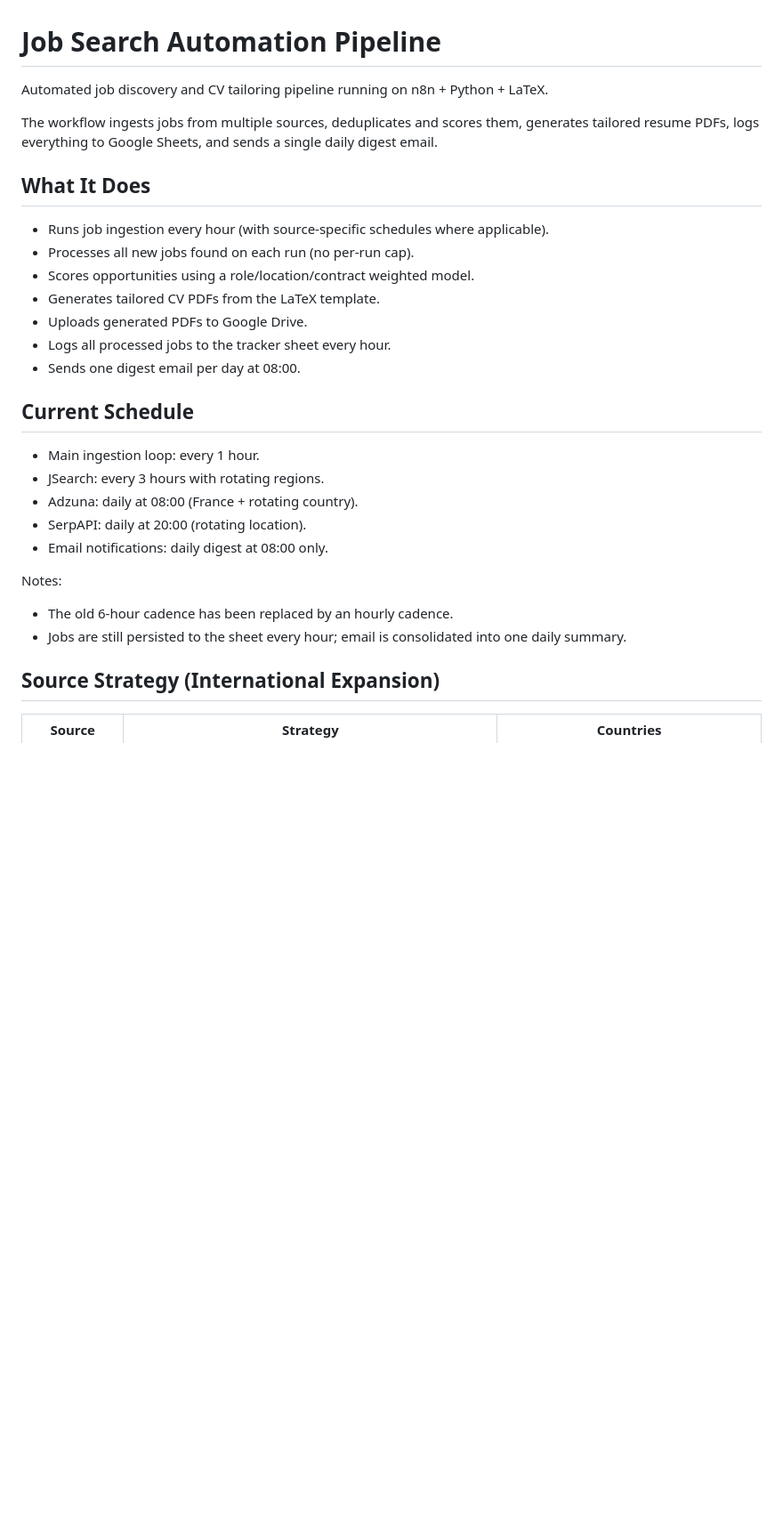
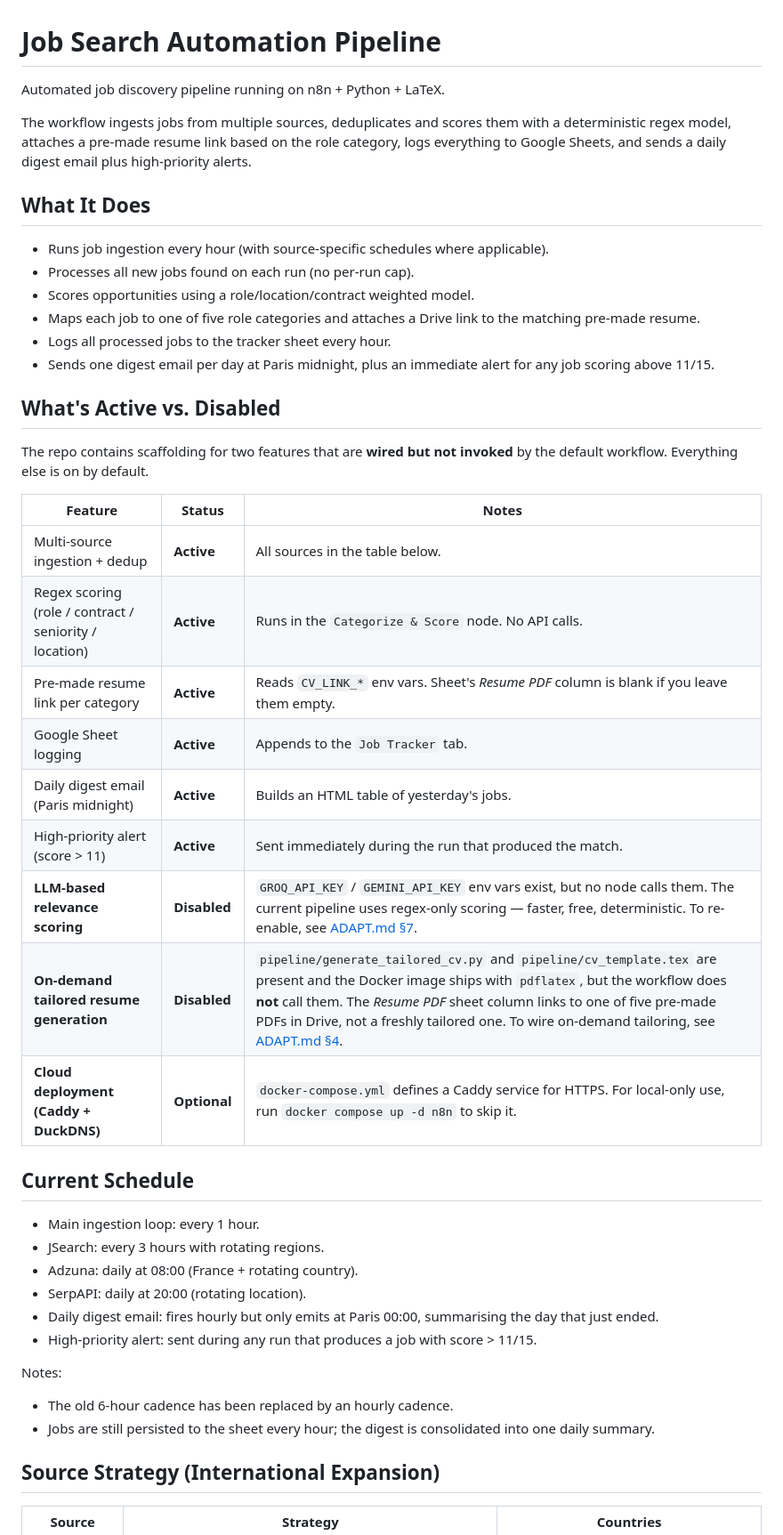
Before and after one commit to Raouf2088/n8n-job-automation, a Markdown page: README.md, the part around the change. Shown at 89% size. GitHub-like rendering; blank space fills up the shorter version.

Commit message:
Update README to clarify job ingestion workflow and feature status

```diff
--- a/README.md
+++ b/README.md
@@ -1,18 +1,33 @@
 # Job Search Automation Pipeline
 
-Automated job discovery and CV tailoring pipeline running on n8n + Python + LaTeX.
+Automated job discovery pipeline running on n8n + Python + LaTeX.
 
-The workflow ingests jobs from multiple sources, deduplicates and scores them, generates tailored resume PDFs, logs everything to Google Sheets, and sends a single daily digest email.
+The workflow ingests jobs from multiple sources, deduplicates and scores them with a deterministic regex model, attaches a pre-made resume link based on the role category, logs everything to Google Sheets, and sends a daily digest email plus high-priority alerts.
 
 ## What It Does
 
 - Runs job ingestion every hour (with source-specific schedules where applicable).
 - Processes all new jobs found on each run (no per-run cap).
 - Scores opportunities using a role/location/contract weighted model.
-- Generates tailored CV PDFs from the LaTeX template.
-- Uploads generated PDFs to Google Drive.
+- Maps each job to one of five role categories and attaches a Drive link to the matching pre-made resume.
 - Logs all processed jobs to the tracker sheet every hour.
-- Sends one digest email per day at 08:00.
+- Sends one digest email per day at Paris midnight, plus an immediate alert for any job scoring above 11/15.
+
+## What's Active vs. Disabled
+
+The repo contains scaffolding for two features that are **wired but not invoked** by the default workflow. Everything else is on by default.
+
+| Feature | Status | Notes |
+|---|---|---|
+| Multi-source ingestion + dedup | **Active** | All sources in the table below. |
+| Regex scoring (role / contract / seniority / location) | **Active** | Runs in the `Categorize & Score` node. No API calls. |
+| Pre-made resume link per category | **Active** | Reads `CV_LINK_*` env vars. Sheet's *Resume PDF* column is blank if you leave them empty. |
+| Google Sheet logging | **Active** | Appends to the `Job Tracker` tab. |
+| Daily digest email (Paris midnight) | **Active** | Builds an HTML table of yesterday's jobs. |
+| High-priority alert (score > 11) | **Active** | Sent immediately during the run that produced the match. |
+| **LLM-based relevance scoring** | **Disabled** | `GROQ_API_KEY` / `GEMINI_API_KEY` env vars exist, but no node calls them. The current pipeline uses regex-only scoring — faster, free, deterministic. To re-enable, see [ADAPT.md §7](ADAPT.md#7-optional-bring-back-llm-scoringtailoring). |
+| **On-demand tailored resume generation** | **Disabled** | `pipeline/generate_tailored_cv.py` and `pipeline/cv_template.tex` are present and the Docker image ships with `pdflatex`, but the workflow does **not** call them. The *Resume PDF* sheet column links to one of five pre-made PDFs in Drive, not a freshly tailored one. To wire on-demand tailoring, see [ADAPT.md §4](ADAPT.md#4-the-resume-itself). |
+| **Cloud deployment (Caddy + DuckDNS)** | **Optional** | `docker-compose.yml` defines a Caddy service for HTTPS. For local-only use, run `docker compose up -d n8n` to skip it. |
 
 ## Current Schedule
 
@@ -20,11 +35,12 @@ The workflow ingests jobs from multiple sources, deduplicates and scores them, g
 - JSearch: every 3 hours with rotating regions.
 - Adzuna: daily at 08:00 (France + rotating country).
 - SerpAPI: daily at 20:00 (rotating location).
-- Email notifications: daily digest at 08:00 only.
+- Daily digest email: fires hourly but only emits at Paris 00:00, summarising the day that just ended.
+- High-priority alert: sent during any run that produces a job with score > 11/15.
 
 Notes:
 - The old 6-hour cadence has been replaced by an hourly cadence.
-- Jobs are still persisted to the sheet every hour; email is consolidated into one daily summary.
+- Jobs are still persisted to the sheet every hour; the digest is consolidated into one daily summary.
 
 ## Source Strategy (International Expansion)
 
```
